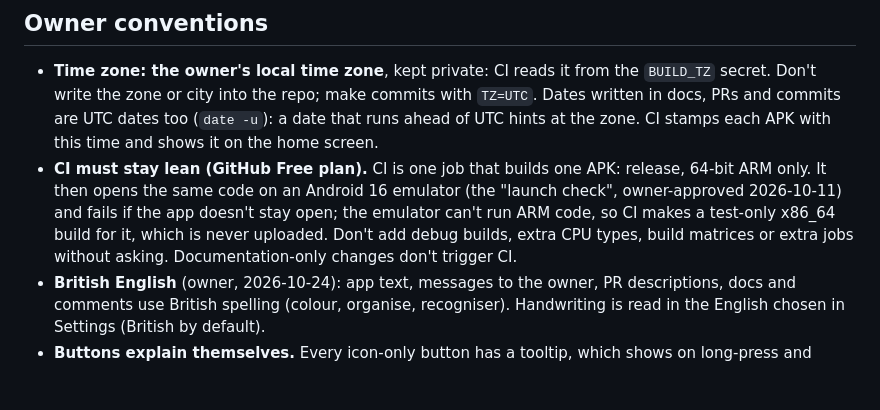
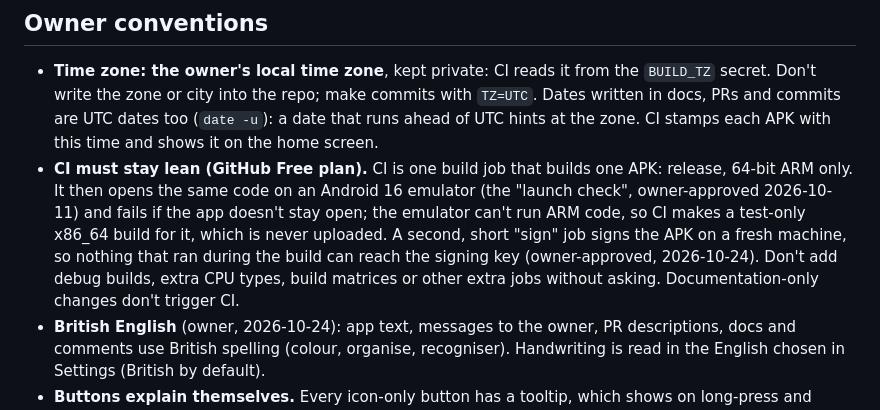
Before and after one commit to evilpuppypower/writing-recogniser-app, a Markdown page: CLAUDE.md, the part around the change. Drawn GitHub-style; blank space fills up the shorter version.

Commit message:
CLAUDE.md: the signing job (owner-approved)
Co-Authored-By: Claude Opus 5.5 <noreply@anthropic.com>

```diff
--- a/CLAUDE.md
+++ b/CLAUDE.md
@@ -49,7 +49,7 @@ flutter build apk --release --target-platform android-arm64   # what CI builds a
 ## Owner conventions
 
 - **Time zone: the owner's local time zone**, kept private: CI reads it from the `BUILD_TZ` secret. Don't write the zone or city into the repo; make commits with `TZ=UTC`. Dates written in docs, PRs and commits are UTC dates too (`date -u`): a date that runs ahead of UTC hints at the zone. CI stamps each APK with this time and shows it on the home screen.
-- **CI must stay lean (GitHub Free plan).** CI is one job that builds one APK: release, 64-bit ARM only. It then opens the same code on an Android 16 emulator (the "launch check", owner-approved 2026-10-11) and fails if the app doesn't stay open; the emulator can't run ARM code, so CI makes a test-only x86_64 build for it, which is never uploaded. Don't add debug builds, extra CPU types, build matrices or extra jobs without asking. Documentation-only changes don't trigger CI.
+- **CI must stay lean (GitHub Free plan).** CI is one build job that builds one APK: release, 64-bit ARM only. It then opens the same code on an Android 16 emulator (the "launch check", owner-approved 2026-10-11) and fails if the app doesn't stay open; the emulator can't run ARM code, so CI makes a test-only x86_64 build for it, which is never uploaded. A second, short "sign" job signs the APK on a fresh machine, so nothing that ran during the build can reach the signing key (owner-approved, 2026-10-24). Don't add debug builds, extra CPU types, build matrices or other extra jobs without asking. Documentation-only changes don't trigger CI.
 - **British English** (owner, 2026-10-24): app text, messages to the owner, PR descriptions, docs and comments use British spelling (colour, organise, recogniser). Handwriting is read in the English chosen in Settings (British by default).
 - **Buttons explain themselves.** Every icon-only button has a tooltip, which shows on long-press and when a stylus or mouse hovers over it. Use a visible text label when the icon alone isn't obvious.
 - **Notify the owner's phone only when needed** (owner request), using the push-notification tool:
```
